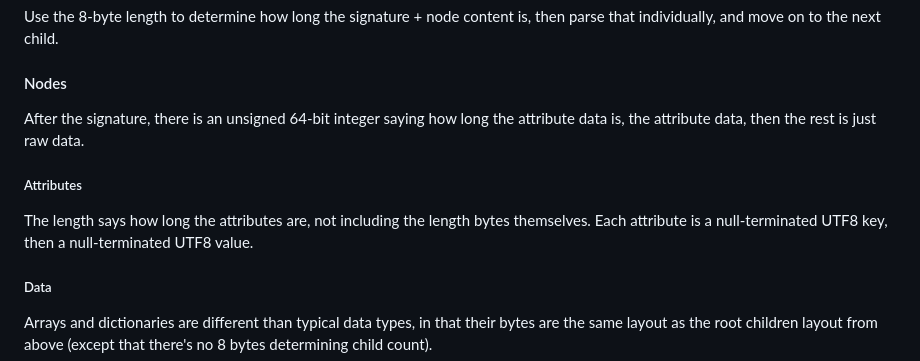
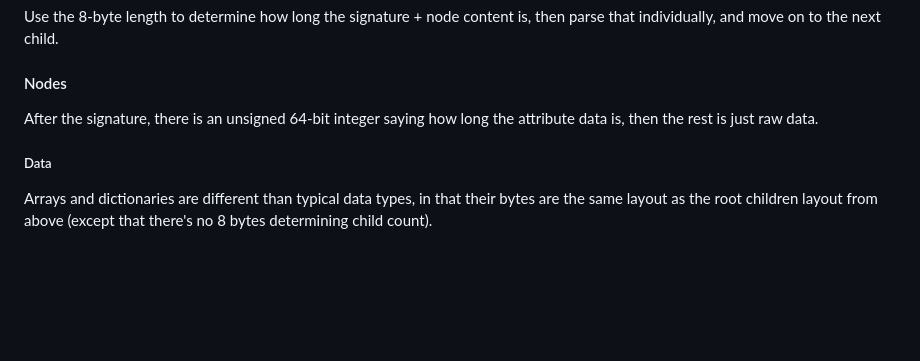
Before and after one commit to Calebh101/dictionaries, a Markdown page: README.md, the part around the change. GitHub-like rendering; blank space fills up the shorter version.

Commit message:
Remove attributes docs

```diff
--- a/README.md
+++ b/README.md
@@ -28,11 +28,7 @@ Use the 8-byte length to determine how long the signature + node content is, the
 
 #### Nodes
 
-After the signature, there is an unsigned 64-bit integer saying how long the attribute data is, the attribute data, then the rest is just raw data.
-
-##### Attributes
-
-The length says how long the attributes are, not including the length bytes themselves. Each attribute is a null-terminated UTF8 key, then a null-terminated UTF8 value.
+After the signature, there is an unsigned 64-bit integer saying how long the attribute data is, then the rest is just raw data.
 
 ##### Data
 
```
